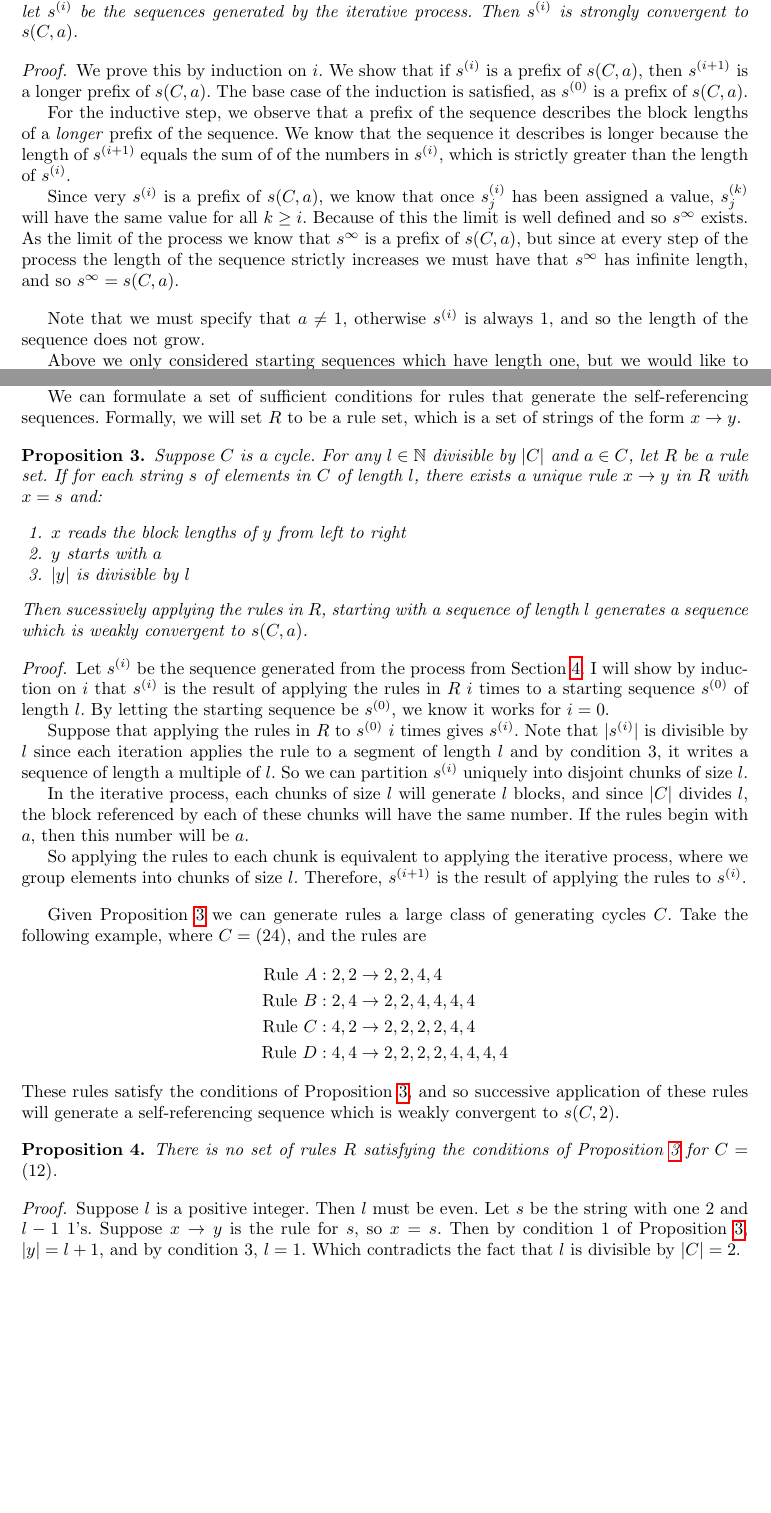
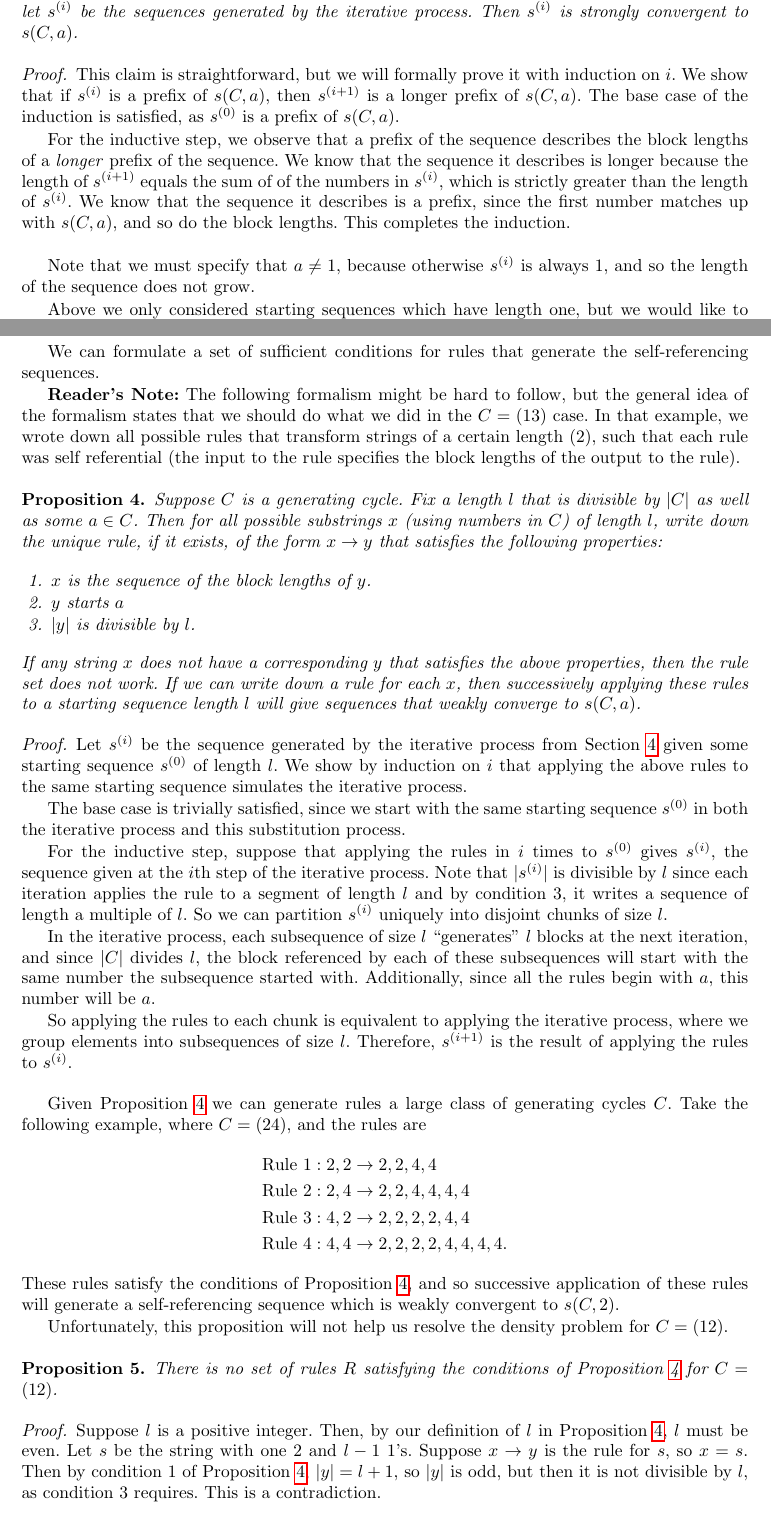
Before and after one commit to pkleinhe/18.821-Sequences, a LaTeX paper (draft.tex): two parts of pages 6 and 8 of 12, joined at a grey line, cut so that both start at the same text, the shorter picture padded with empty space. Compiled offline with pdfLaTeX.

Commit message:
heavily modified substitution rules section

```diff
--- a/draft.tex
+++ b/draft.tex
@@ -331,20 +331,20 @@ Note that all strongly convergent sequences are also weakly convergent. We now c
 
-\begin{theorem}
+\begin{proposition}
 \label{iteratetheorem}
 Let $C$ be some generating cycle. Let $s^{(0)} = a$ for some $a \in C$ where $a \neq 1$, and let $s^{(i)}$ be the sequences generated by the iterative process. Then $s^{(i)}$ is strongly convergent to $s(C,a)$.
-\end{theorem}
+\end{proposition}
 
 \begin{proof}
-We prove this by induction on $i$. We show that if $s^{(i)}$ is a prefix of $s(C,a)$, then $s^{(i+1)}$ is a longer prefix of $s(C,a)$. The base case of the induction is satisfied, as $s^{(0)}$ is a prefix of $s(C,a)$.
+This claim is straightforward, but we will formally prove it with induction on $i$. We show that if $s^{(i)}$ is a prefix of $s(C,a)$, then $s^{(i+1)}$ is a longer prefix of $s(C,a)$. The base case of the induction is satisfied, as $s^{(0)}$ is a prefix of $s(C,a)$.
 
-For the inductive step, we observe that a prefix of the sequence describes the block lengths of a \emph{longer} prefix of the sequence. We know that the sequence it describes is longer because the length of $s^{(i+1)}$ equals the sum of of the numbers in $s^{(i)}$, which is strictly greater than the length of $s^{(i)}$.
-
-%The resultant sequence is a prefix of the self referencing sequence because if we apply our process to any prefix of the self referencing sequence it will produce a prefix of the self referencing sequence.
-
-Since very $s^{(i)}$ is a prefix of $s(C,a)$, we know that once $s^{(i)}_{j}$ has been assigned a value, $s^{(k)}_{j}$ will have the same value for all $k \geq i$. Because of this the limit is well defined and so $s^{\infty}$ exists. As the limit of the process we know that $s^{\infty}$ is a prefix of $s(C,a)$, but since at every step of the process the length of the sequence strictly increases we must have that $s^{\infty}$ has infinite length, and so $s^{\infty} = s(C,a)$.
+For the inductive step, we observe that a prefix of the sequence describes the block lengths of a \emph{longer} prefix of the sequence. We know that the sequence it describes is longer because the length of $s^{(i+1)}$ equals the sum of of the numbers in $s^{(i)}$, which is strictly greater than the length of $s^{(i)}$. We know that the sequence it describes is a prefix, since the first number matches up with $s(C,a)$, and so do the block lengths. This completes the induction.
+%
+%%The resultant sequence is a prefix of the self referencing sequence because if we apply our process to any prefix of the self referencing sequence it will produce a prefix of the self referencing sequence.
+%
+%Since very $s^{(i)}$ is a prefix of $s(C,a)$, we know that once $s^{(i)}_{j}$ has been assigned a value, $s^{(k)}_{j}$ will have the same value for all $k \geq i$. Because of this the limit is well defined and so $s^{\infty}$ exists. As the limit of the process we know that $s^{\infty}$ is a prefix of $s(C,a)$, but since at every step of the process the length of the sequence strictly increases we must have that $s^{\infty}$ has infinite length, and so $s^{\infty} = s(C,a)$.
 \end{proof}
 
-Note that we must specify that $a \neq 1$, otherwise $s^{(i)}$ is always $1$, and so the length of the sequence does not grow.
+Note that we must specify that $a \neq 1$, because otherwise $s^{(i)}$ is always $1$, and so the length of the sequence does not grow.
 
 Above we only considered starting sequences which have length one,  but we would like to consider arbitrary starting sequences. Going back to the case of $C = (1 2)$, we can let $s^{(0)}$ be \emph{any} sequence of 1's and 2's that starts with a 2 and the limiting sequence will still be the self-referential sequence.
 For example, suppose $s^{(0)} = 2,1,1,1,2$. The rules for generating $s^{(i)}$ give:
@@ -395,45 +395,43 @@ It turns out that we can model this evolution with the following substitution ru
 \end{align*}
-This is to be interpreted as follows. Starting from 3,3, the only possible rule to apply is Rule A, which gives $3,3,3,1,1,1$ at the following iteration. We then apply Rule A to $3,3$, Rule B to $3,1$ and Rule C to $1,1$. Note that at every step, we break up the sequence into chunks of 2 and then simultaneously apply \emph{all} the rules. This will always be possible, since the rules preserve the fact that these sequences have even length. So at the following step, we have 3,3,3,1,1,1,3,3,3,1,3,1, which is $s^{(2)}$. Notice that in general, after the $i$th application of the substitution rules, the sequence is equal to $s^{(i)}$.
+This is to be interpreted as follows. Starting from 3,3, the only possible rule to apply is Rule 1, which gives $3,3,3,1,1,1$ at the following iteration. We then apply Rule 1 to $3,3$, Rule 2 to $3,1$ and Rule 3 to $1,1$. Note that at every step, we break up the sequence into chunks of 2 and then simultaneously apply \emph{all} the rules. This will always be possible, since the rules preserve the fact that these sequences have even length. So at the following step, we have 3,3,3,1,1,1,3,3,3,1,3,1, which is $s^{(2)}$. Notice that in general, after the $i$th application of the substitution rules, the sequence is equal to $s^{(i)}$.
 
-\begin{comment}
-Why does this work? Well, first of all, notice that each rule of the form $x \rightarrow y$ has the . Also, note that we have decided to make the rules of length 2; if we had made the self-referential rules $1 \rightarrow 1$ and $3 \rightarrow 333$, this would not have worked. In addition, we know that each block length preserves parity.
+We can formulate a set of sufficient conditions for rules that generate the self-referencing sequences.
 
-We would like to know if we can do this for any generating cycle $C$ and starting number $a$. In particular we would like to be able to simulate our iterative process with substitution rules.
-
-When we apply our substitution rules we should not need to know what happened to blocks other than the one we are currently substituting for. Therefore, each rule must somehow encode the length of  blocks, the number of elements already written in the current block, and what number the current block is composed of. The first condition is simple to implement, as the rules will specify the length of blocks. In order to keep track of the numbers already written, each rule should be self-contained. That is each rule should write complete blocks. In order to comply with the third condition it is enough for the size of the generating cycle to divide the length of the rules. This is so that at the start of each rule, we always know which numbers to write.
-\end{comment}
-
-We can formulate a set of sufficient conditions for rules that generate the self-referencing sequences. Formally, we will set $R$ to be a rule set, which is a set of strings of the form $x \rightarrow y$.
+\textbf{Reader's Note:} The following formalism might be hard to follow, but the general idea of the formalism states that we should do what we did in the $C = (13)$ case. In that example, we wrote down all possible rules that transform strings of a certain length (2), such that each rule was self referential (the input to the rule specifies the block lengths of the output to the rule).
 
 \begin{proposition}
 \label{ruleprop}
-Suppose $C$ is a cycle. For any $l \in \mathbb{N}$ divisible by $|C|$ and $a \in C$, let $R$ be a rule set. If for each string $s$ of elements in $C$ of length $l$, there exists a unique rule $x \rightarrow y$ in $R$ with $x = s$ and:
+Suppose $C$ is a generating cycle. Fix a length $l$ that is divisible by $|C|$ as well as some $a \in C$. Then for all possible substrings $x$ (using numbers in $C$) of length $l$, write down the unique rule, if it exists, of the form $x \to y$ that satisfies the following properties:
 \begin{enumerate}
-\item $x$ reads the block lengths of $y$ from left to right
-\item $y$ starts with $a$
-\item $|y|$ is divisible by $l$
+\item $x$ is the sequence of the block lengths of $y$.
+\item $y$ starts $a$
+\item $|y|$ is divisible by $l$.
 \end{enumerate}
-Then sucessively applying the rules in $R$, starting with a sequence of length $l$ generates a sequence which is weakly convergent to $s(C, a)$.
+If any string $x$ does not have a corresponding $y$ that satisfies the above properties, then the rule set does not work. If we can write down a rule for each $x$, then successively applying these rules to a starting sequence length $l$ will give sequences that weakly converge to $s(C,a)$.
 \end{proposition}
 
 \begin{proof}
-Let $s^{(i)}$ be the sequence generated from the process from Section~\ref{iterativeprocess}. I will show by induction on $i$ that $s^{(i)}$ is the result of applying the rules in $R$ $i$ times to a starting sequence $s^{(0)}$ of length $l$. By letting the starting sequence be $s^{(0)}$, we know it works for $i = 0$.
+Let $s^{(i)}$ be the sequence generated by the iterative process from Section~\ref{iterativeprocess} given some starting sequence $s^{(0)}$ of length $l$. We show by induction on $i$ that applying the above rules to the same starting sequence simulates the iterative process.
 
-Suppose that applying the rules in $R$ to $s^{(0)}$ $i$ times gives $s^{(i)}$. Note that $|s^{(i)}|$ is divisible by $l$ since each iteration applies the rule to a segment of length $l$ and by condition 3, it writes a sequence of length a multiple of $l$. So we can partition $s^{(i)}$ uniquely into disjoint chunks of size $l$.
+The base case is trivially satisfied, since we start with the same starting sequence $s^{(0)}$ in both the iterative process and this substitution process.
 
-In the iterative process, each chunks of size $l$ will generate $l$ blocks, and since $|C|$ divides $l$, the block referenced by each of these chunks will have the same number. If the rules begin with $a$, then this number will be $a$.
+For the inductive step, suppose that applying the rules in $i$ times to $s^{(0)}$ gives $s^{(i)}$, the sequence given at the $i$th step of the iterative process. Note that $|s^{(i)}|$ is divisible by $l$ since each iteration applies the rule to a segment of length $l$ and by condition 3, it writes a sequence of length a multiple of $l$. So we can partition $s^{(i)}$ uniquely into disjoint chunks of size $l$.
 
-So applying the rules to each chunk is equivalent to applying the iterative process, where we  group elements into chunks of size $l$. Therefore, $s^{(i+1)}$ is the result of applying the rules to $s^{(i)}$.
+In the iterative process, each subsequence of size $l$ ``generates" $l$ blocks at the next iteration, and since $|C|$ divides $l$, the block referenced by each of these subsequences will start with the same number the subsequence started with. Additionally, since all the rules begin with $a$, this number will be $a$.
+
+So applying the rules to each chunk is equivalent to applying the iterative process, where we group elements into subsequences of size $l$. Therefore, $s^{(i+1)}$ is the result of applying the rules to $s^{(i)}$.
 \end{proof}
 
 Given Proposition~\ref{ruleprop} we can generate rules a large class of generating cycles $C$. Take the following example, where $C = (2 4)$, and the rules are
 \begin{align*}
-\text{Rule }A: 2,2 &\to 2, 2, 4, 4 \\
-\text{Rule }B: 2,4 &\to 2, 2, 4,4,4,4\\
-\text{Rule }C: 4,2 &\to 2,2,2,2,4,4\\
-\text{Rule }D: 4,4 &\to 2, 2, 2, 2, 4, 4, 4, 4
+\text{Rule }1: 2,2 &\to 2, 2, 4, 4 \\
+\text{Rule }2: 2,4 &\to 2, 2, 4,4,4,4\\
+\text{Rule }3: 4,2 &\to 2,2,2,2,4,4\\
+\text{Rule }4: 4,4 &\to 2, 2, 2, 2, 4, 4, 4, 4.
 \end{align*}
 These rules satisfy the conditions of Proposition~\ref{ruleprop}, and so successive application of these rules will generate a self-referencing sequence which is weakly convergent to $s(C, 2)$.
+
+Unfortunately, this proposition will not help us resolve the density problem for $C = (12)$.
 
 \begin{proposition}
 \label{norules12}
@@ -441,7 +439,7 @@ There is no set of rules $R$ satisfying the conditions of Proposition~\ref{rulep
 \end{proposition}
 
 \begin{proof}
-Suppose $l$ is a positive integer. Then $l$ must be even. Let $s$ be the string with one 2 and $l-1$ 1's. Suppose $x \rightarrow y$ is the rule for $s$, so $x = s$. Then by condition 1 of Proposition~\ref{ruleprop}, $|y| = l+1$, and by condition 3, $l = 1$. Which contradicts the fact that $l$ is divisible by $|C| = 2$.
+Suppose $l$ is a positive integer. Then, by our definition of $l$ in Proposition~\ref{ruleprop}, $l$ must be even. Let $s$ be the string with one 2 and $l-1$ 1's. Suppose $x \rightarrow y$ is the rule for $s$, so $x = s$. Then by condition 1 of Proposition~\ref{ruleprop}, $|y| = l+1$, so $|y|$ is odd, but then it is not divisible by $l$, as condition 3 requires. This is a contradiction.
 \end{proof}
 
 \section{A Density Computation}
```
Also changed, not shown: draft.tex (28 more changed lines).
